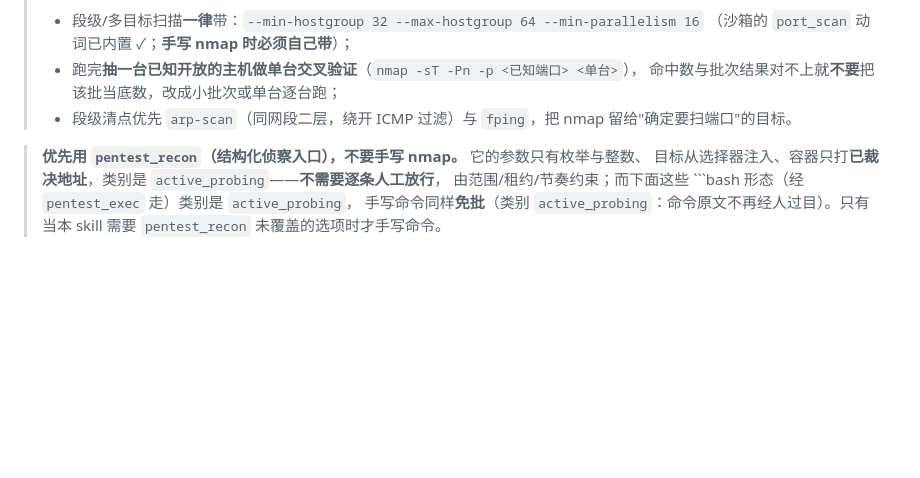
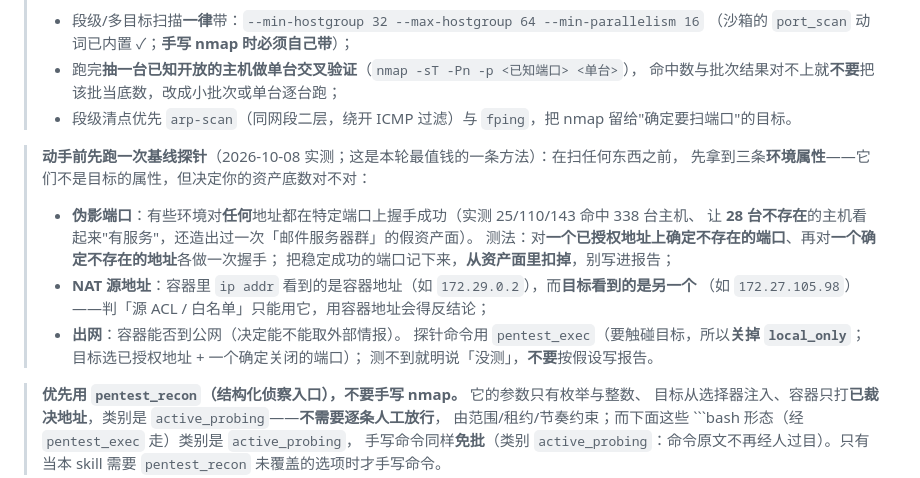
Before and after one commit to h1kibi/dsh-DCG-pentset, a Markdown page: skills/recon-network-surface/SKILL.md, the part around the change. Drawn GitHub-style; blank space fills up the shorter version.

Commit message:
docs(skill): 基线探针写成情报阶段的第一步（操作者实测 P1）
操作者这轮最有价值的发现是**全网伪影端口** 25/110/143（对不存活地址也握手成功）：它不是某台
设备的问题，而是**环境属性**，却在情报阶段污染了 338/337/334 台主机、让 28 台不存在的主机
看起来"有服务"，直接造出过一次「邮件服务器群」的假资产面。

写进 `recon-network-surface`：动手前先跑一次基线探针，拿三条环境属性——
伪影端口（测法：一个已授权地址上确定关闭的端口 + 一个确定不存在的地址各一次握手）、
**NAT 源地址**（容器内 `ip addr` 与目标看到的是两个地址，判源 ACL 只能用后者）、出网。
探针要走 `pentest_exec`（要触碰目标 ⇒ 不带 `local_only`）；测不到就明说"没测"，不按假设写报告。

同轮已加的 hostgroup 强制参数规则见上一条提交。

```diff
--- a/skills/recon-network-surface/SKILL.md
+++ b/skills/recon-network-surface/SKILL.md
@@ -34,6 +34,18 @@ metadata:
 > - 跑完**抽一台已知开放的主机做单台交叉验证**（`nmap -sT -Pn -p <已知端口> <单台>`），
 >   命中数与批次结果对不上就**不要**把该批当底数，改成小批次或单台逐台跑；
 > - 段级清点优先 `arp-scan`（同网段二层，绕开 ICMP 过滤）与 `fping`，把 nmap 留给"确定要扫端口"的目标。
+
+> **动手前先跑一次基线探针**（2026-10-08 实测；这是本轮最值钱的一条方法）：在扫任何东西之前，
+> 先拿到三条**环境属性**——它们不是目标的属性，但决定你的资产底数对不对：
+> - **伪影端口**：有些环境对**任何**地址都在特定端口上握手成功（实测 25/110/143 命中 338 台主机、
+>   让 **28 台不存在**的主机看起来"有服务"，还造出过一次「邮件服务器群」的假资产面）。
+>   测法：对**一个已授权地址上确定不存在的端口**、再对**一个确定不存在的地址**各做一次握手；
+>   把稳定成功的端口记下来，**从资产面里扣掉**，别写进报告；
+> - **NAT 源地址**：容器里 `ip addr` 看到的是容器地址（如 `172.29.0.2`），而**目标看到的是另一个**
+>   （如 `172.27.105.98`）——判「源 ACL / 白名单」只能用它，用容器地址会得反结论；
+> - **出网**：容器能否到公网（决定能不能取外部情报）。
+> 探针命令用 `pentest_exec`（要触碰目标，所以**关掉 `local_only`**；目标选已授权地址 + 一个确定关闭的端口）；
+> 测不到就明说「没测」，**不要**按假设写报告。
 
 > **优先用 `pentest_recon`（结构化侦察入口），不要手写 nmap。** 它的参数只有枚举与整数、
 > 目标从选择器注入、容器只打**已裁决地址**，类别是 `active_probing`——**不需要逐条人工放行**，
```
